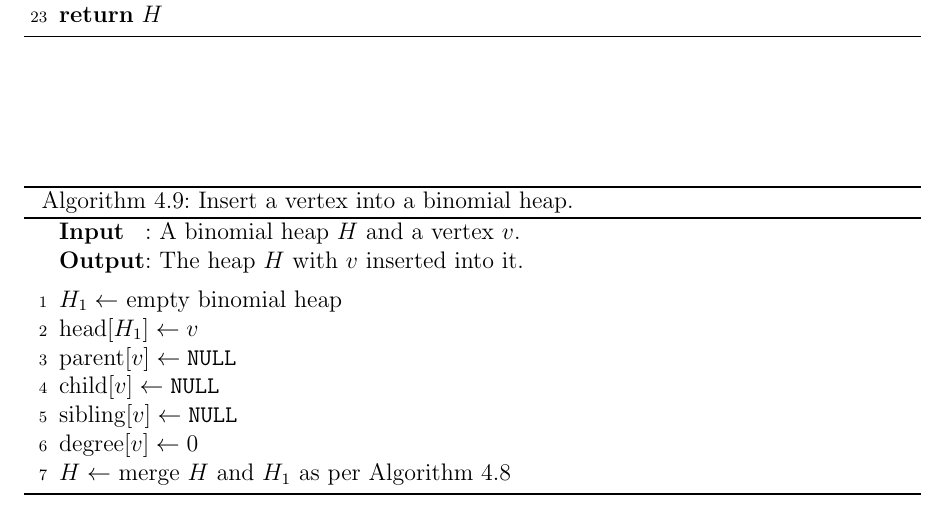
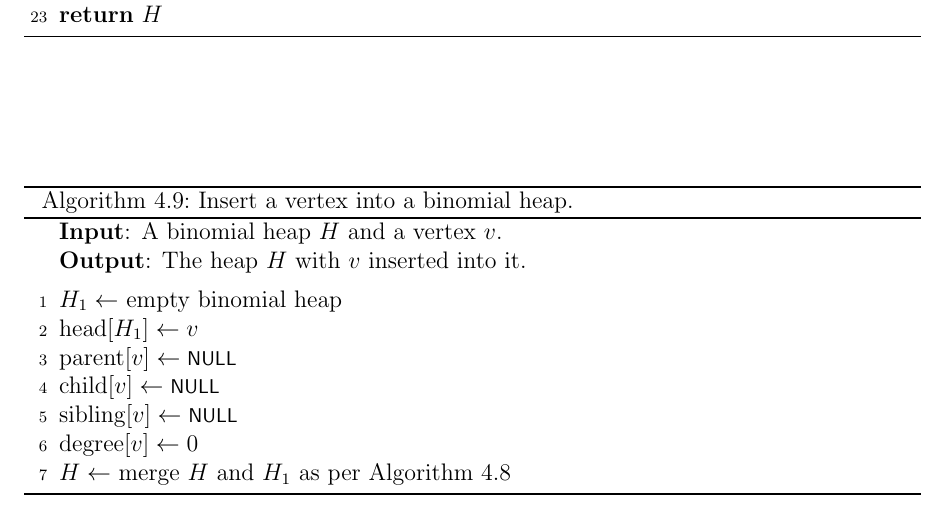
Before and after one commit to IMCG/graph-theory-algorithms-book, a LaTeX thesis (book.tex, which reads algorithm/tree-data-structures/binomial-heap-insert.tex): part of page 160 of 276, cut so that both start at the same text. Compiled offline with pdfLaTeX.

Commit message:
typo fixes in algorithm to insert a vertex into a binomial heap

```diff
--- a/algorithm/tree-data-structures/binomial-heap-insert.tex
+++ b/algorithm/tree-data-structures/binomial-heap-insert.tex
@@ -13,19 +13,20 @@
 \SetAlgoNoLine
 %%
 %% data section
-\SetKwInOut{Input}{Input}
-\SetKwInOut{Output}{Output}
+\SetKwData{NULL}{\footnotesize{NULL}}
 %%
-%% input/output
-\Input{A binomial heap $H$ and a vertex $v$.}
-\Output{The heap $H$ with $v$ inserted into it.}
+%% input
+\KwIn{A binomial heap $H$ and a vertex $v$.}
+%%
+%% output
+\KwOut{The heap $H$ with $v$ inserted into it.}
 \BlankLine
 %%
 %% algorithm body
 $H_1 \assign$ empty binomial heap\;
 $\headElem[H_1] \assign v$\;
-$\parent[v] \assign \texttt{NULL}$\;
-$\child[v] \assign \texttt{NULL}$\;
-$\sibling[v] \assign \texttt{NULL}$\;
+$\parent[v] \assign \NULL$\;
+$\child[v] \assign \NULL$\;
+$\sibling[v] \assign \NULL$\;
 $\degree[v] \assign 0$\;
 $H \assign$ merge $H$ and $H_1$ as per Algorithm~\ref{alg:tree_data_structures:merge_binomial_heaps}\;
```
